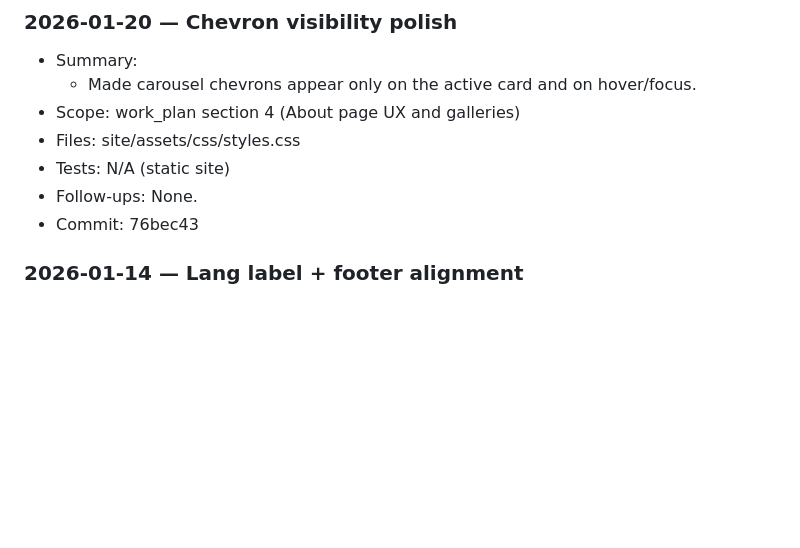
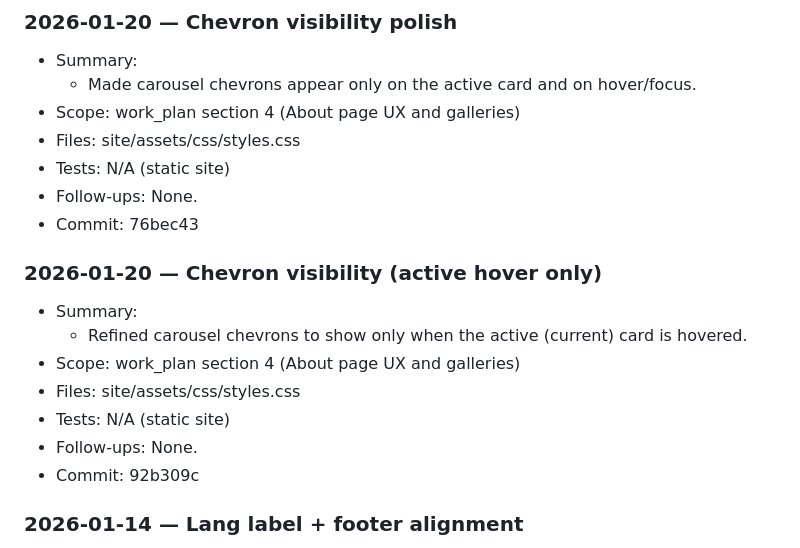
Before and after one commit to moritzkobler/moritz-kobler-website, a Markdown page: docs/work_log.md, the part around the change. Rendered like a GitHub page; blank space fills up the shorter version.

Commit message:
docs: log active-hover-only chevrons

```diff
--- a/docs/work_log.md
+++ b/docs/work_log.md
@@ -38,6 +38,15 @@
 - Tests: N/A (static site)
 - Follow-ups: None.
 - Commit: 76bec43
+
+### 2026-01-20 — Chevron visibility (active hover only)
+- Summary:
+  - Refined carousel chevrons to show only when the active (current) card is hovered.
+- Scope: work_plan section 4 (About page UX and galleries)
+- Files: site/assets/css/styles.css
+- Tests: N/A (static site)
+- Follow-ups: None.
+- Commit: 92b309c
 
 ### 2026-01-14 — Lang label + footer alignment
 - Summary:
```
